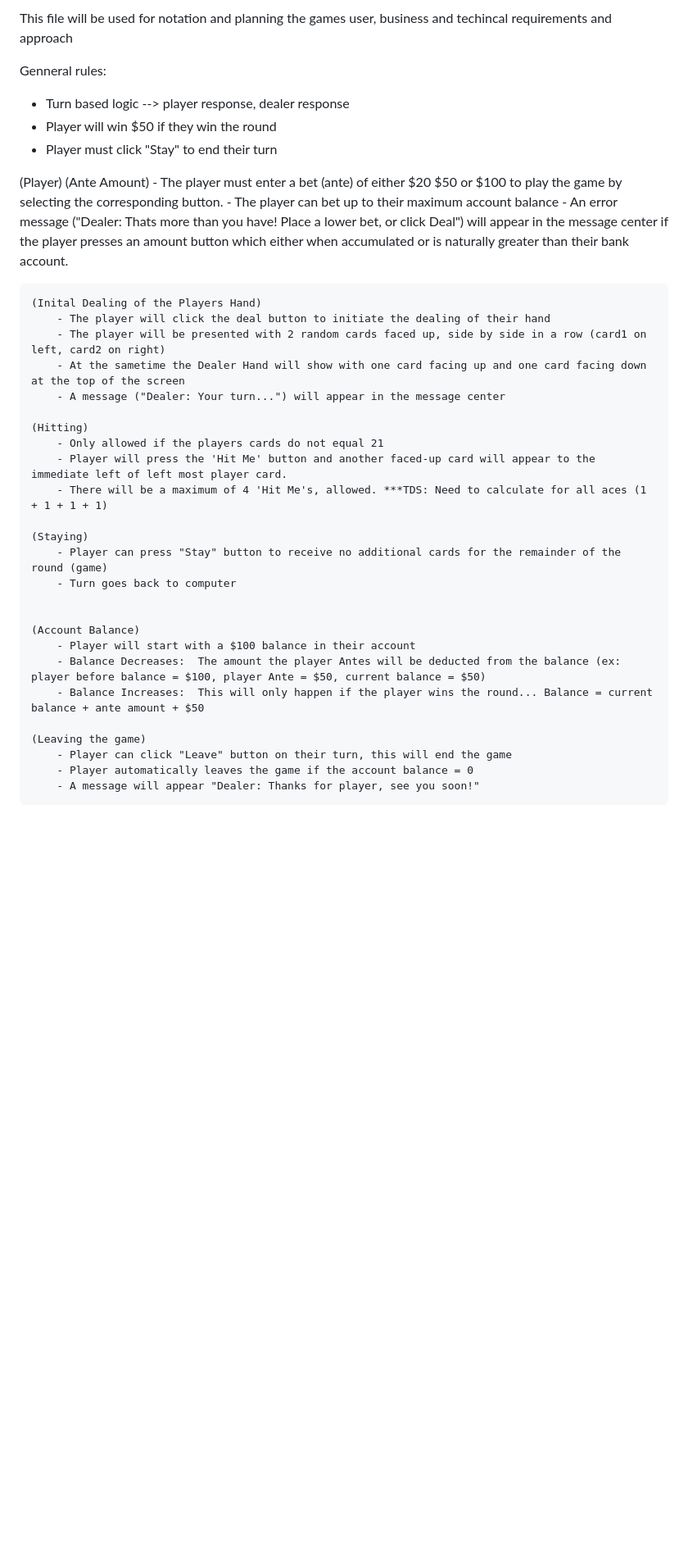
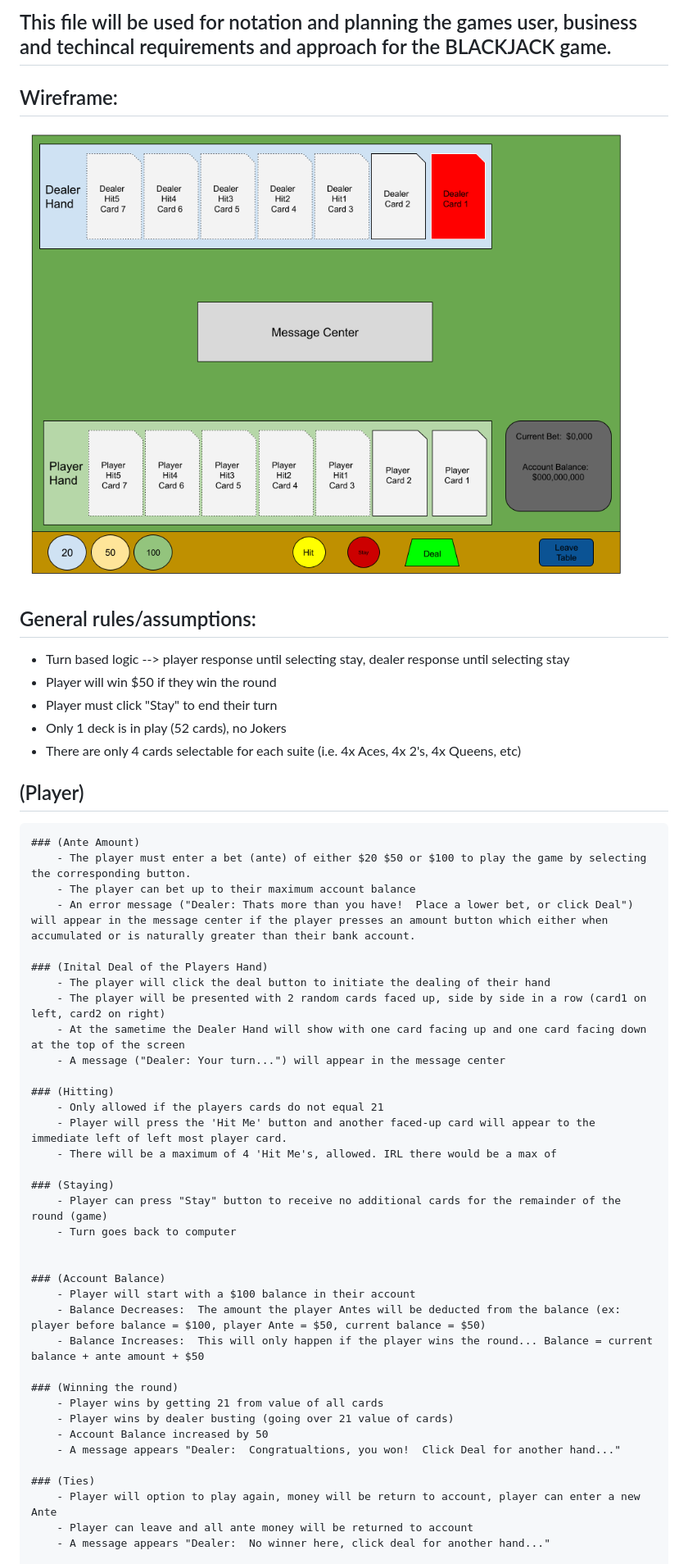
Before and after one commit to SJDiggs/Blackjack-21-game, a Markdown page: planning.md, the part around the change printed below. Shown: that part at 82% size. GitHub-like rendering; pictures changed too: wireframes/blackjack_wireframe1.png (added); blank space fills up the shorter version.

Commit message:
Added Wireframe, finished contextual requirements

```diff
--- a/planning.md
+++ b/planning.md
@@ -1,40 +1,51 @@
-This file will be used for notation and planning the games user, business and techincal requirements and approach
+## This file will be used for notation and planning the games user, business and techincal requirements and approach for the BLACKJACK game.
 
-Genneral rules:
-- Turn based logic --> player response, dealer response
+## Wireframe:
+![](./wireframes/blackjack_wireframe1.png)
+
+## General rules/assumptions:
+- Turn based logic --> player response until selecting stay, dealer response until selecting stay
 - Player will win $50 if they win the round
 - Player must click "Stay" to end their turn
+- Only 1 deck is in play (52 cards), no Jokers
+- There are only 4 cards selectable for each suite (i.e. 4x Aces, 4x 2's, 4x Queens, etc)
 
-(Player)
-    (Ante Amount)
+
+## (Player)
+    ### (Ante Amount)
         - The player must enter a bet (ante) of either $20 $50 or $100 to play the game by selecting the corresponding button.
         - The player can bet up to their maximum account balance
         - An error message ("Dealer: Thats more than you have!  Place a lower bet, or click Deal") will appear in the message center if the player presses an amount button which either when accumulated or is naturally greater than their bank account.
 
-    (Inital Dealing of the Players Hand)
+    ### (Inital Deal of the Players Hand)
         - The player will click the deal button to initiate the dealing of their hand
         - The player will be presented with 2 random cards faced up, side by side in a row (card1 on left, card2 on right)
         - At the sametime the Dealer Hand will show with one card facing up and one card facing down at the top of the screen
         - A message ("Dealer: Your turn...") will appear in the message center
 
-    (Hitting)
+    ### (Hitting)
         - Only allowed if the players cards do not equal 21
         - Player will press the 'Hit Me' button and another faced-up card will appear to the immediate left of left most player card.
-        - There will be a maximum of 4 'Hit Me's, allowed. ***TDS: Need to calculate for all aces (1 + 1 + 1 + 1)
+        - There will be a maximum of 4 'Hit Me's, allowed. IRL there would be a max of
 
-    (Staying)
+    ### (Staying)
         - Player can press "Stay" button to receive no additional cards for the remainder of the round (game)
         - Turn goes back to computer
 
 
-    (Account Balance)
+    ### (Account Balance)
         - Player will start with a $100 balance in their account
         - Balance Decreases:  The amount the player Antes will be deducted from the balance (ex: player before balance = $100, player Ante = $50, current balance = $50)
         - Balance Increases:  This will only happen if the player wins the round... Balance = current balance + ante amount + $50
 
-    (Leaving the game)
-        - Player can click "Leave" button on their turn, this will end the game
-        - Player automatically leaves the game if the account balance = 0
-        - A message will appear "Dealer: Thanks for player, see you soon!"
+    ### (Winning the round)
+        - Player wins by getting 21 from value of all cards
+        - Player wins by dealer busting (going over 21 value of cards)
+        - Account Balance increased by 50
+        - A message appears "Dealer:  Congratualtions, you won!  Click Deal for another hand..."
 
+    ### (Ties)
+        - Player will option to play again, money will be return to account, player can enter a new Ante
+        - Player can leave and all ante money will be returned to account
+        - A message appears "Dealer:  No winner here, click deal for another hand..."
 
```
Also changed, not shown: other parts of planning.md (+57 -1 lines).
